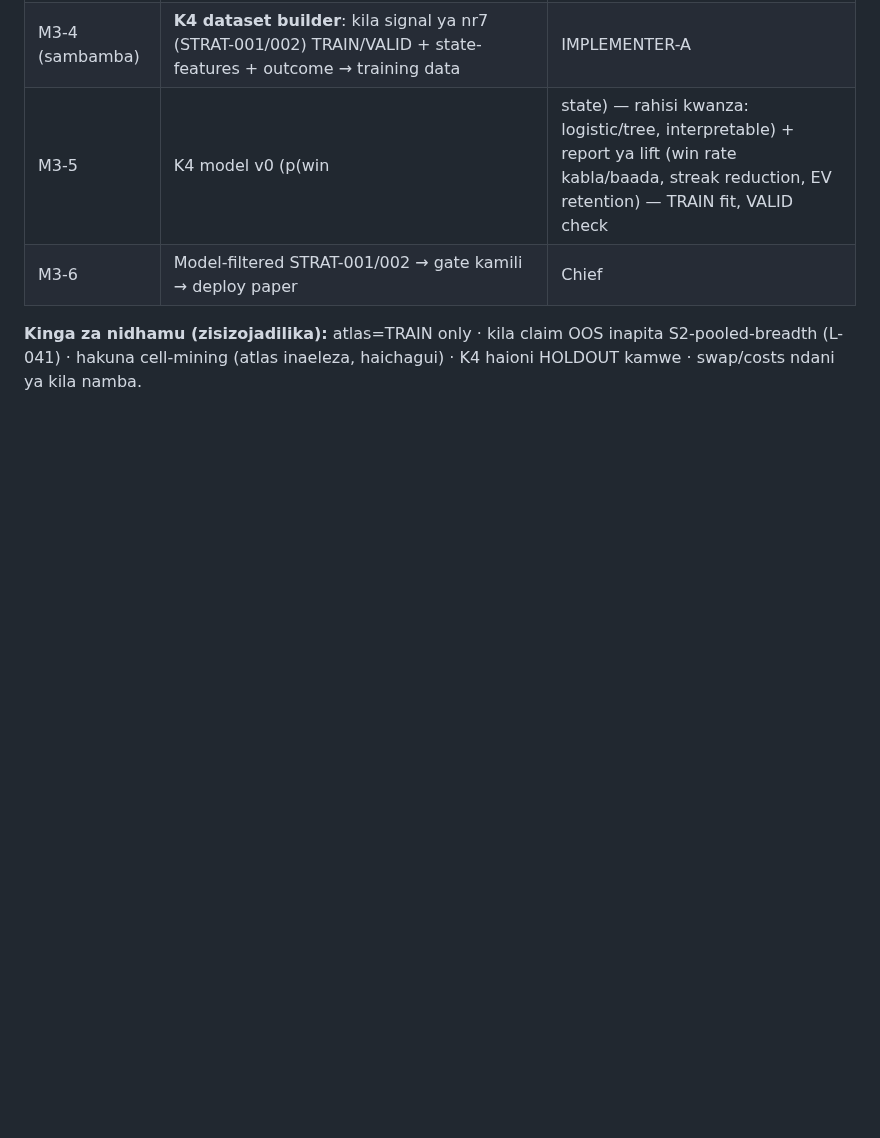
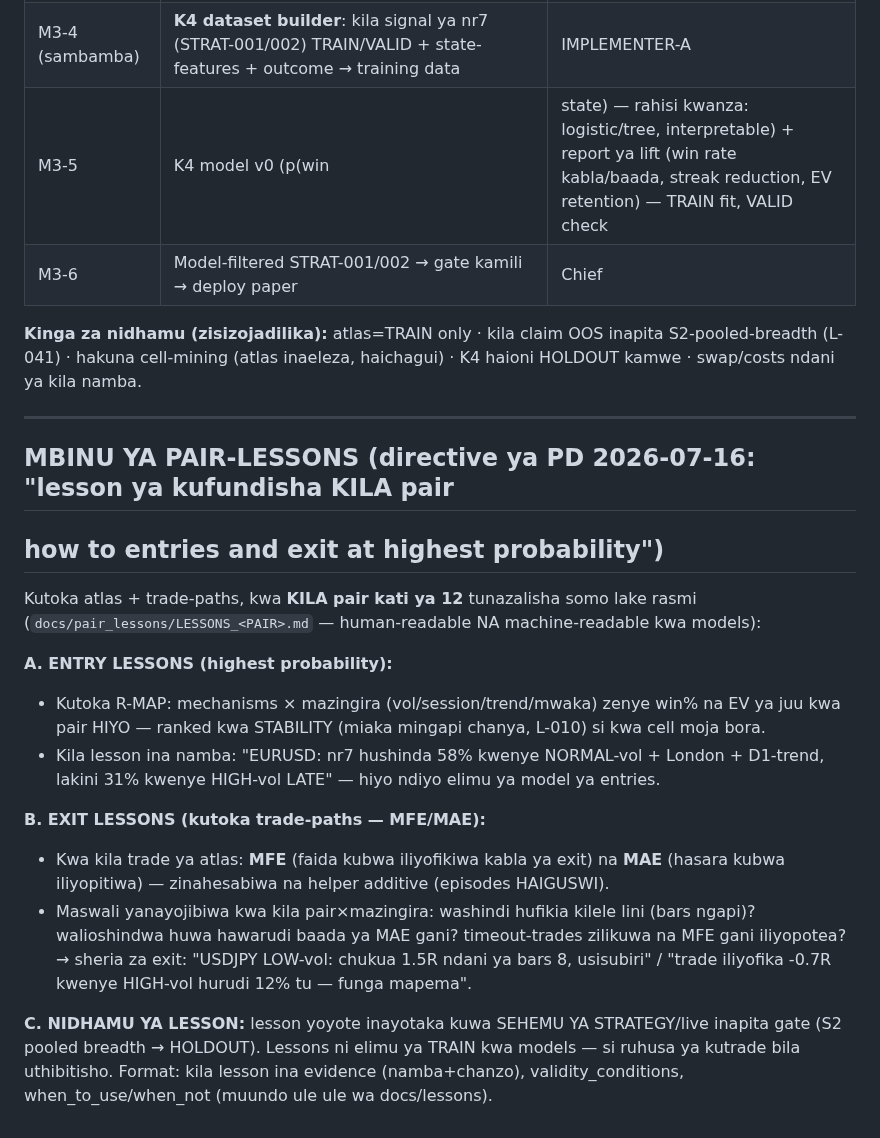
Before and after one commit to Majorsoln/elitefx1, a Markdown page: docs/CYCLE3_CHARTER.md, the part around the change. Rendered like a GitHub page; blank space fills up the shorter version.

```diff
--- a/docs/CYCLE3_CHARTER.md
+++ b/docs/CYCLE3_CHARTER.md
@@ -62,3 +62,30 @@ daily-loss/max-loss ya FTMO (algorithm rules, kama Master Architecture inavyotak
 **Kinga za nidhamu (zisizojadilika):** atlas=TRAIN only · kila claim OOS inapita S2-pooled-breadth
 (L-041) · hakuna cell-mining (atlas inaeleza, haichagui) · K4 haioni HOLDOUT kamwe · swap/costs
 ndani ya kila namba.
+
+---
+
+## MBINU YA PAIR-LESSONS (directive ya PD 2026-07-16: "lesson ya kufundisha KILA pair
+## how to entries and exit at highest probability")
+
+Kutoka atlas + trade-paths, kwa **KILA pair kati ya 12** tunazalisha somo lake rasmi
+(`docs/pair_lessons/LESSONS_<PAIR>.md` — human-readable NA machine-readable kwa models):
+
+**A. ENTRY LESSONS (highest probability):**
+   - Kutoka R-MAP: mechanisms × mazingira (vol/session/trend/mwaka) zenye win% na EV ya juu
+     kwa pair HIYO — ranked kwa STABILITY (miaka mingapi chanya, L-010) si kwa cell moja bora.
+   - Kila lesson ina namba: "EURUSD: nr7 hushinda 58% kwenye NORMAL-vol + London + D1-trend,
+     lakini 31% kwenye HIGH-vol LATE" — hiyo ndiyo elimu ya model ya entries.
+
+**B. EXIT LESSONS (kutoka trade-paths — MFE/MAE):**
+   - Kwa kila trade ya atlas: **MFE** (faida kubwa iliyofikiwa kabla ya exit) na **MAE**
+     (hasara kubwa iliyopitiwa) — zinahesabiwa na helper additive (episodes HAIGUSWI).
+   - Maswali yanayojibiwa kwa kila pair×mazingira: washindi hufikia kilele lini (bars ngapi)?
+     walioshindwa huwa hawarudi baada ya MAE gani? timeout-trades zilikuwa na MFE gani
+     iliyopotea? → sheria za exit: "USDJPY LOW-vol: chukua 1.5R ndani ya bars 8, usisubiri" /
+     "trade iliyofika -0.7R kwenye HIGH-vol hurudi 12% tu — funga mapema".
+
+**C. NIDHAMU YA LESSON:** lesson yoyote inayotaka kuwa SEHEMU YA STRATEGY/live inapita gate
+   (S2 pooled breadth → HOLDOUT). Lessons ni elimu ya TRAIN kwa models — si ruhusa ya kutrade
+   bila uthibitisho. Format: kila lesson ina evidence (namba+chanzo), validity_conditions,
+   when_to_use/when_not (muundo ule ule wa docs/lessons).
```
Also changed, not shown: docs/CHIEF_STATUS.md (+14 -0 lines), docs/team/PROMPTS.md (+9 -1 lines).
